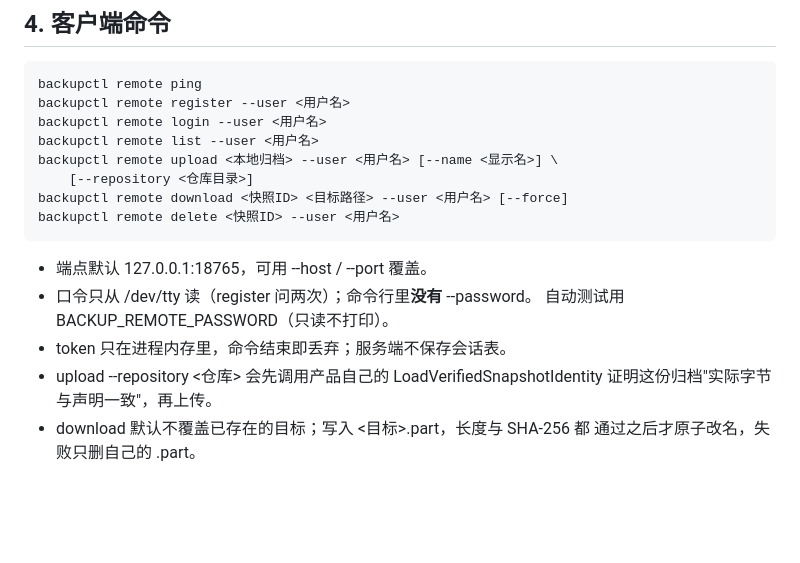
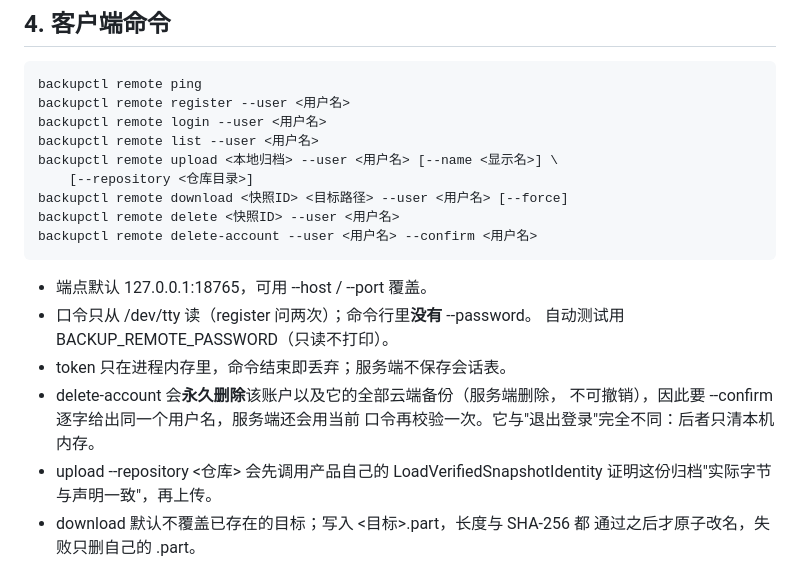
Before and after one commit to PlyusWang/backup-project, a Markdown page: docs/network_backup_usage.md, the part around one of its changes. Rendered like a GitHub page; blank space fills up the shorter version.

```diff
--- a/docs/network_backup_usage.md
+++ b/docs/network_backup_usage.md
@@ -70,11 +70,15 @@
         [--repository <仓库目录>]
     backupctl remote download <快照ID> <目标路径> --user <用户名> [--force]
     backupctl remote delete <快照ID> --user <用户名>
+    backupctl remote delete-account --user <用户名> --confirm <用户名>
 
 * 端点默认 127.0.0.1:18765，可用 --host / --port 覆盖。
 * 口令只从 /dev/tty 读（register 问两次）；命令行里**没有** --password。
   自动测试用 BACKUP_REMOTE_PASSWORD（只读不打印）。
 * token 只在进程内存里，命令结束即丢弃；服务端不保存会话表。
+* delete-account 会**永久删除**该账户以及它的全部云端备份（服务端删除，
+  不可撤销），因此要 --confirm 逐字给出同一个用户名，服务端还会用当前
+  口令再校验一次。它与"退出登录"完全不同：后者只清本机内存。
 * upload --repository <仓库> 会先调用产品自己的
   LoadVerifiedSnapshotIdentity 证明这份归档"实际字节与声明一致"，再上传。
 * download 默认不覆盖已存在的目标；写入 <目标>.part，长度与 SHA-256 都
```
Also changed, not shown: other parts of docs/network_backup_usage.md (+42 -1 lines), docs/backlog/remote_management_future.md (added, +94 -0 lines).
